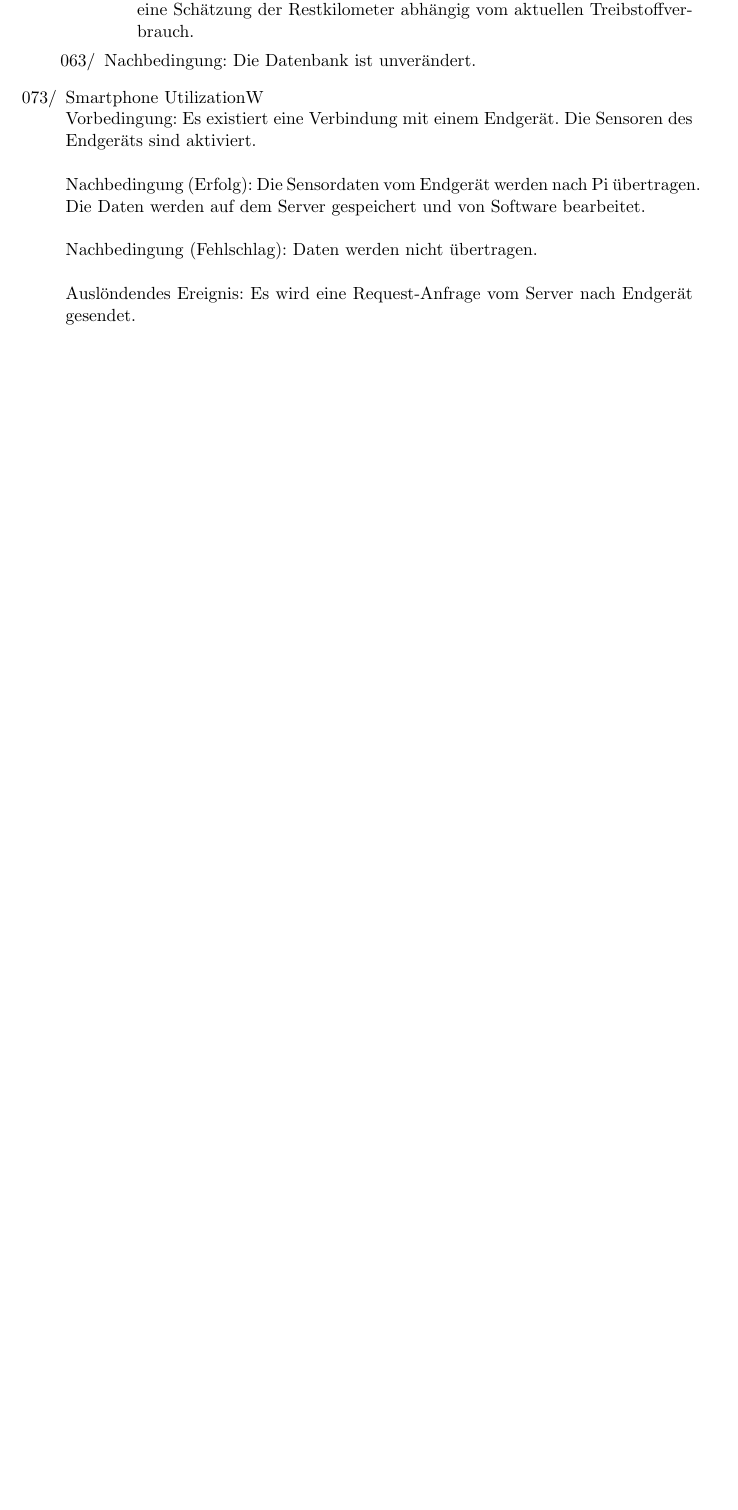
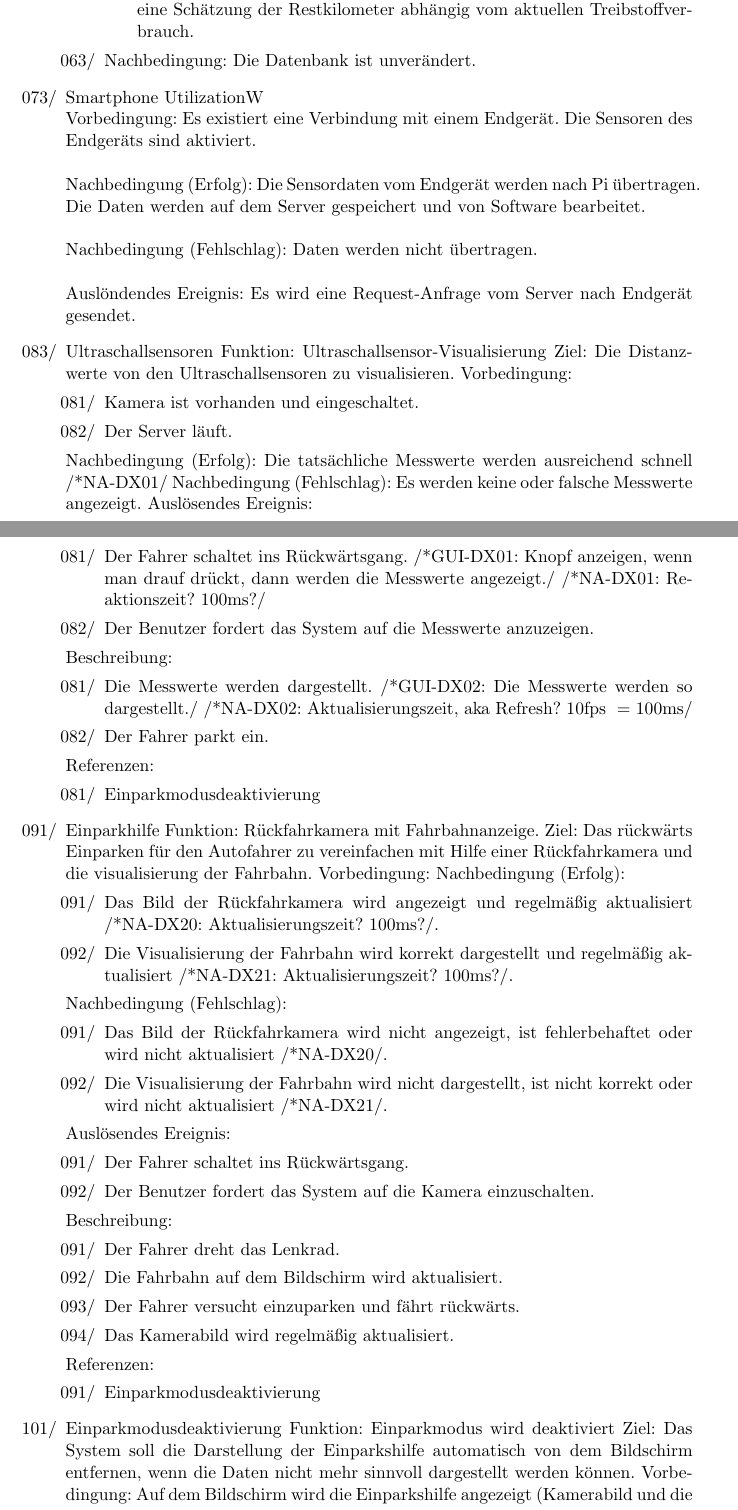
Before and after one commit to uzdry/PSE, a LaTeX document (myDoc/Produktfunktionen.tex): part of page 2 of 5 before the commit and two parts of pages 2 and 3 of 6 after it, the two joined at a grey line, cut so that both start at the same text, the shorter picture padded with empty space. Compiled offline with pdfLaTeX.

Commit message:
Everyone added

```diff
--- a/myDoc/Produktfunktionen.tex
+++ b/myDoc/Produktfunktionen.tex
@@ -63,3 +63,63 @@
 		Nachbedingung (Fehlschlag): Daten werden nicht übertragen. \\ \\
 		Auslöndendes Ereignis: Es wird eine Request-Anfrage vom Server nach Endgerät gesendet.
 
+		\item{Ultraschallsensoren}
+	Funktion: Ultraschallsensor-Visualisierung
+	Ziel: Die Distanzwerte von den Ultraschallsensoren zu visualisieren.
+	Vorbedingung:
+		\begin{enumerate}
+			\item Kamera ist vorhanden und eingeschaltet.
+			\item Der Server läuft.
+		\end{enumerate}
+	Nachbedingung (Erfolg): Die tatsächliche Messwerte werden ausreichend schnell /*NA-DX01/
+	Nachbedingung (Fehlschlag): Es werden keine oder falsche Messwerte angezeigt.
+	Auslösendes Ereignis:
+		\begin{enumerate}
+			\item Der Fahrer schaltet ins Rückwärtsgang. /*GUI-DX01: Knopf anzeigen, wenn man drauf drückt, dann werden die Messwerte angezeigt./ /*NA-DX01: Reaktionszeit? 100ms?/
+			\item Der Benutzer fordert das System auf die Messwerte anzuzeigen.
+		\end{enumerate}
+	Beschreibung:
+		\begin{enumerate}
+			\item Die Messwerte werden dargestellt. /*GUI-DX02: Die Messwerte werden so dargestellt./ /*NA-DX02: Aktualisierungszeit, aka Refresh? 10fps ~= 100ms/
+			\item Der Fahrer parkt ein.
+		\end{enumerate}
+	Referenzen:
+		\begin{enumerate}
+			\item Einparkmodusdeaktivierung
+		\end{enumerate}
+
+	\item{Einparkhilfe}
+	Funktion: Rückfahrkamera mit Fahrbahnanzeige.
+	Ziel: Das rückwärts Einparken für den Autofahrer zu vereinfachen mit Hilfe einer Rückfahrkamera und die visualisierung der Fahrbahn.
+	Vorbedingung:
+	Nachbedingung (Erfolg):
+		\begin{enumerate}
+			\item Das Bild der Rückfahrkamera wird angezeigt und regelmäßig aktualisiert /*NA-DX20: Aktualisierungszeit? 100ms?/.
+			\item Die Visualisierung der Fahrbahn wird korrekt dargestellt und regelmäßig aktualisiert /*NA-DX21: Aktualisierungszeit? 100ms?/.
+		\end{enumerate}
+	Nachbedingung (Fehlschlag):
+		\begin{enumerate}
+			\item Das Bild der Rückfahrkamera wird nicht angezeigt, ist fehlerbehaftet oder wird nicht aktualisiert /*NA-DX20/.
+			\item Die Visualisierung der Fahrbahn wird nicht dargestellt, ist nicht korrekt oder wird nicht aktualisiert /*NA-DX21/.
+		\end{enumerate}
+	Auslösendes Ereignis:
+		\begin{enumerate}
+			\item Der Fahrer schaltet ins Rückwärtsgang.
+			\item Der Benutzer fordert das System auf die Kamera einzuschalten.
+		\end{enumerate}
+	Beschreibung:
+		\begin{enumerate}
+			\item Der Fahrer dreht das Lenkrad.
+			\item Die Fahrbahn auf dem Bildschirm wird aktualisiert.
+			\item Der Fahrer versucht einzuparken und fährt rückwärts.
+			\item Das Kamerabild wird regelmäßig aktualisiert.
+		\end{enumerate}
+	Referenzen:
+		\begin{enumerate}
+			\item Einparkmodusdeaktivierung
+		\end{enumerate}
+
+	\item{Einparkmodusdeaktivierung}
+	Funktion: Einparkmodus wird deaktiviert
+	Ziel: Das System soll die Darstellung der Einparkshilfe automatisch von dem Bildschirm entfernen, wenn die Daten nicht mehr sinnvoll dargestellt werden können.
+	Vorbedingung: Auf dem Bildschirm wird die Einparkshilfe angezeigt (Kamerabild und die Messwerte von den Ultraschallsensoren).
@@ -65,0 +129,2 @@
+		\begin{enumerate}
+			\item Der Benutzer fordert das System auf den Einparkhilfemodus zu beenden.
```
Also changed, not shown: myDoc/Produktfunktionen.tex (32 more changed lines).
